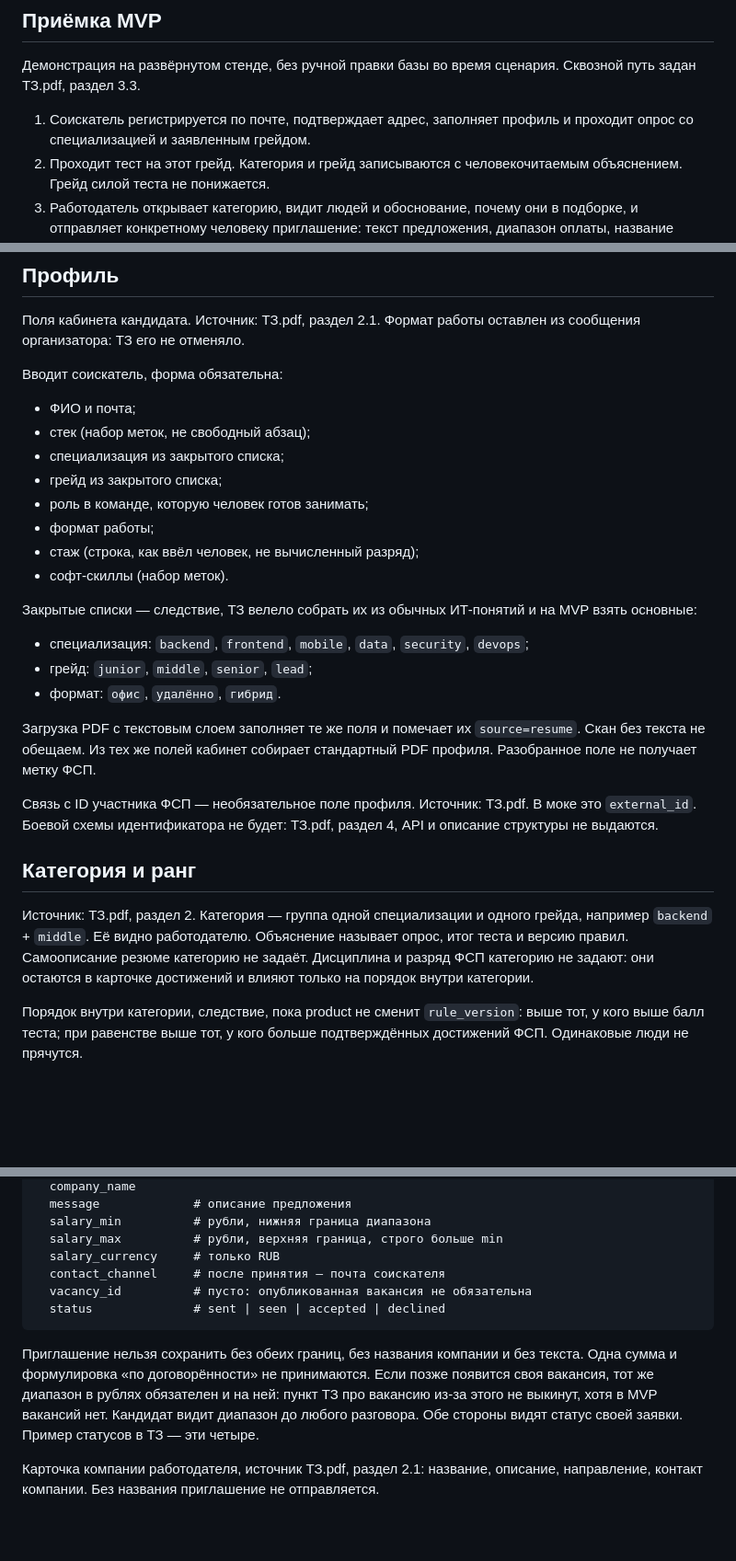
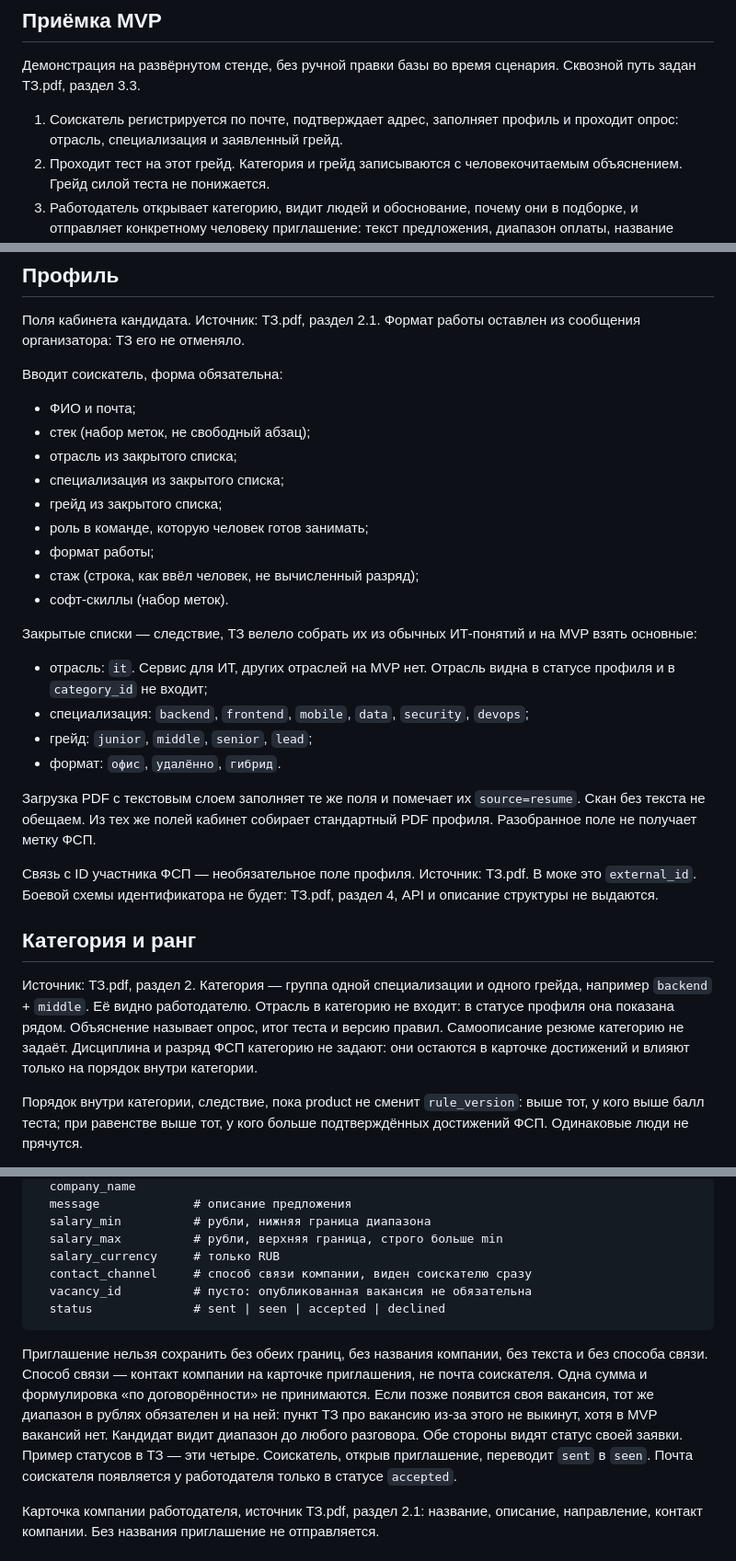
Before and after one commit to unhexx/hackaton_exception_expert, a Markdown page: track/lct-fsp-vacancies/01-requirements.md, 3 parts joined by grey strips. Shown at 92% size. Drawn GitHub-style; blank space fills up the shorter version.

Commit message:
Дописал пропущенные пункты функциональных требований ТЗ

````diff
--- a/track/lct-fsp-vacancies/01-requirements.md
+++ b/track/lct-fsp-vacancies/01-requirements.md
@@ -18,7 +18,7 @@
 
 Демонстрация на развёрнутом стенде, без ручной правки базы во время сценария. Сквозной путь задан ТЗ.pdf, раздел 3.3.
 
-1. Соискатель регистрируется по почте, подтверждает адрес, заполняет профиль и проходит опрос со специализацией и заявленным грейдом.
+1. Соискатель регистрируется по почте, подтверждает адрес, заполняет профиль и проходит опрос: отрасль, специализация и заявленный грейд.
 2. Проходит тест на этот грейд. Категория и грейд записываются с человекочитаемым объяснением. Грейд силой теста не понижается.
 3. Работодатель открывает категорию, видит людей и обоснование, почему они в подборке, и отправляет конкретному человеку приглашение: текст предложения, диапазон оплаты, название компании, способ связи.
 4. Соискатель видит приглашение и принимает или отклоняет его. Контакты соискателя работодатель видит только после принятия.
@@ -45,6 +45,7 @@
 
 - ФИО и почта;
 - стек (набор меток, не свободный абзац);
+- отрасль из закрытого списка;
 - специализация из закрытого списка;
 - грейд из закрытого списка;
 - роль в команде, которую человек готов занимать;
@@ -54,6 +55,7 @@
 
 Закрытые списки — следствие, ТЗ велело собрать их из обычных ИТ-понятий и на MVP взять основные:
 
+- отрасль: `it`. Сервис для ИТ, других отраслей на MVP нет. Отрасль видна в статусе профиля и в `category_id` не входит;
 - специализация: `backend`, `frontend`, `mobile`, `data`, `security`, `devops`;
 - грейд: `junior`, `middle`, `senior`, `lead`;
 - формат: `офис`, `удалённо`, `гибрид`.
@@ -64,7 +66,7 @@
 
 ## Категория и ранг
 
-Источник: ТЗ.pdf, раздел 2. Категория — группа одной специализации и одного грейда, например `backend` + `middle`. Её видно работодателю. Объяснение называет опрос, итог теста и версию правил. Самоописание резюме категорию не задаёт. Дисциплина и разряд ФСП категорию не задают: они остаются в карточке достижений и влияют только на порядок внутри категории.
+Источник: ТЗ.pdf, раздел 2. Категория — группа одной специализации и одного грейда, например `backend` + `middle`. Её видно работодателю. Отрасль в категорию не входит: в статусе профиля она показана рядом. Объяснение называет опрос, итог теста и версию правил. Самоописание резюме категорию не задаёт. Дисциплина и разряд ФСП категорию не задают: они остаются в карточке достижений и влияют только на порядок внутри категории.
 
 Порядок внутри категории, следствие, пока product не сменит `rule_version`: выше тот, у кого выше балл теста; при равенстве выше тот, у кого больше подтверждённых достижений ФСП. Одинаковые люди не прячутся.
 
@@ -136,12 +138,12 @@ Offer
   salary_min          # рубли, нижняя граница диапазона
   salary_max          # рубли, верхняя граница, строго больше min
   salary_currency     # только RUB
-  contact_channel     # после принятия — почта соискателя
+  contact_channel     # способ связи компании, виден соискателю сразу
   vacancy_id          # пусто: опубликованная вакансия не обязательна
   status              # sent | seen | accepted | declined
 ```
 
-Приглашение нельзя сохранить без обеих границ, без названия компании и без текста. Одна сумма и формулировка «по договорённости» не принимаются. Если позже появится своя вакансия, тот же диапазон в рублях обязателен и на ней: пункт ТЗ про вакансию из‑за этого не выкинут, хотя в MVP вакансий нет. Кандидат видит диапазон до любого разговора. Обе стороны видят статус своей заявки. Пример статусов в ТЗ — эти четыре.
+Приглашение нельзя сохранить без обеих границ, без названия компании, без текста и без способа связи. Способ связи — контакт компании на карточке приглашения, не почта соискателя. Одна сумма и формулировка «по договорённости» не принимаются. Если позже появится своя вакансия, тот же диапазон в рублях обязателен и на ней: пункт ТЗ про вакансию из‑за этого не выкинут, хотя в MVP вакансий нет. Кандидат видит диапазон до любого разговора. Обе стороны видят статус своей заявки. Пример статусов в ТЗ — эти четыре. Соискатель, открыв приглашение, переводит `sent` в `seen`. Почта соискателя появляется у работодателя только в статусе `accepted`.
 
 Карточка компании работодателя, источник ТЗ.pdf, раздел 2.1: название, описание, направление, контакт компании. Без названия приглашение не отправляется.
 
````
Also changed, not shown: other parts of track/lct-fsp-vacancies/01-requirements.md (+3 -2 lines), track/lct-fsp-vacancies/04-plan.md (+1 -1 lines), 1 other file.
